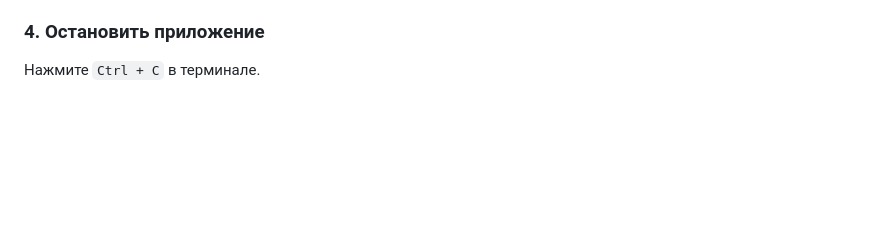
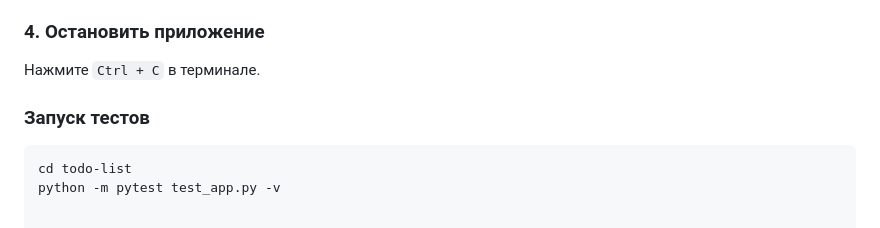
Before and after one commit to elenavaniukova4-lang/webapp-concept, a Markdown page: README.md, the part around the change. Rendered like a GitHub page; blank space fills up the shorter version.

````diff
--- a/README.md
+++ b/README.md
@@ -139,3 +139,10 @@ python app.py
 ### 4. Остановить приложение
 
 Нажмите `Ctrl + C` в терминале.
+
+
+### Запуск тестов
+
+```bash
+cd todo-list
+python -m pytest test_app.py -v
````
